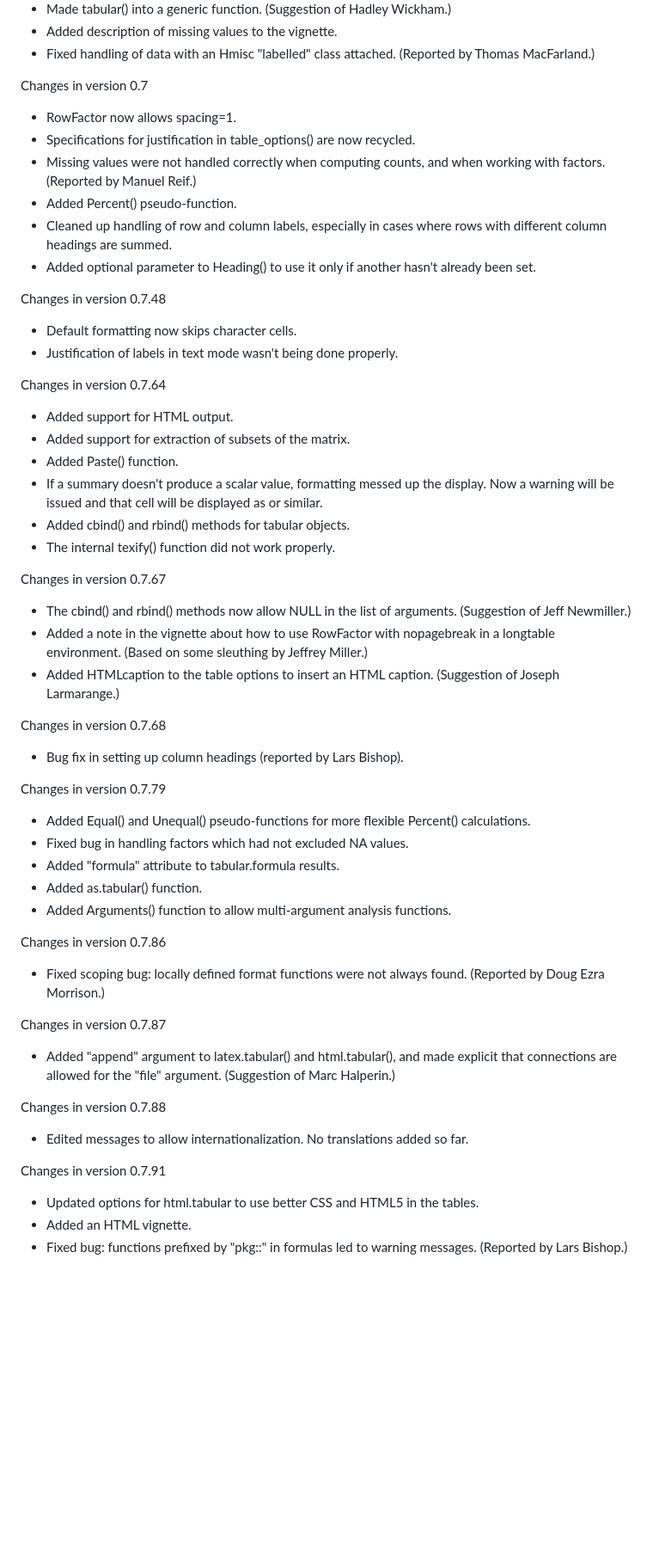
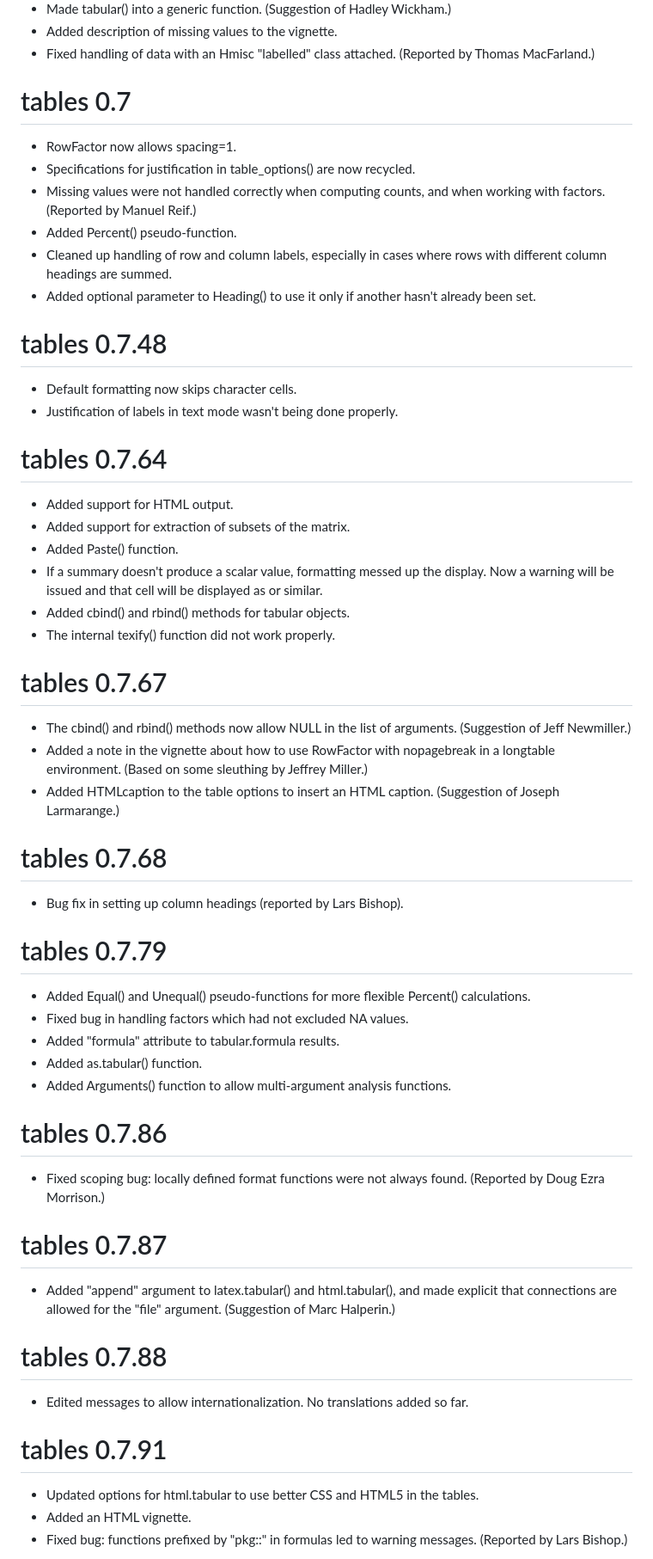
Before and after one commit to dmurdoch/tables, a Markdown page: inst/NEWS.md, the part around one of its changes. Shown at 86% size. Rendered like a GitHub page; blank space fills up the shorter version.

```diff
--- a/inst/NEWS.md
+++ b/inst/NEWS.md
@@ -44,7 +44,7 @@ Changes in version 0.6
 - Fixed handling of data with an Hmisc "labelled" class
 attached.  (Reported by Thomas MacFarland.)
 
-Changes in version 0.7
+# tables 0.7
 
 - RowFactor now allows spacing=1.
 - Specifications for justification in table_options() are now recycled.
@@ -53,12 +53,12 @@ Changes in version 0.7
 - Cleaned up handling of row and column labels, especially in cases where rows with different column headings are summed.
 - Added optional parameter to Heading() to use it only if another hasn't already been set.
 
-Changes in version 0.7.48
+# tables 0.7.48
 
 - Default formatting now skips character cells.
 - Justification of labels in text mode wasn't being done properly.
 
-Changes in version 0.7.64
+# tables 0.7.64
 
 - Added support for HTML output.
 - Added support for extraction of subsets of the matrix.
@@ -69,7 +69,7 @@ cell will be displayed as <NA> or similar.
 - Added cbind() and rbind() methods for tabular objects.
 - The internal texify() function did not work properly.
 
-Changes in version 0.7.67
+# tables 0.7.67
 
 - The cbind() and rbind() methods now allow NULL in the list
 of arguments.  (Suggestion of Jeff Newmiller.)
@@ -77,11 +77,11 @@ of arguments.  (Suggestion of Jeff Newmiller.)
 nopagebreak in a longtable environment. (Based on some sleuthing by Jeffrey Miller.)
 - Added HTMLcaption to the table options to insert an HTML caption. (Suggestion of Joseph Larmarange.)
 
-Changes in version 0.7.68
+# tables 0.7.68
 
 - Bug fix in setting up column headings (reported by Lars Bishop).
 
-Changes in version 0.7.79
+# tables 0.7.79
 
 - Added Equal() and Unequal() pseudo-functions for more flexible Percent() calculations.
 - Fixed bug in handling factors which had not excluded NA values.
@@ -90,23 +90,23 @@ Changes in version 0.7.79
 - Added Arguments() function to allow multi-argument analysis
 functions.
 
-Changes in version 0.7.86
+# tables 0.7.86
 
 - Fixed scoping bug:  locally defined format functions were not
 always found.  (Reported by Doug Ezra Morrison.)
 
-Changes in version 0.7.87
+# tables 0.7.87
 
 - Added "append" argument to latex.tabular() and html.tabular(),
 and made explicit that connections are allowed for the "file"
 argument. (Suggestion of Marc Halperin.)
 
-Changes in version 0.7.88
+# tables 0.7.88
 
 - Edited messages to allow internationalization.  No translations
 added so far.
 
-Changes in version 0.7.91
+# tables 0.7.91
 
 - Updated options for html.tabular to use better CSS and HTML5 in
 the tables.
```
Also changed, not shown: other parts of inst/NEWS.md (+18 -18 lines).
